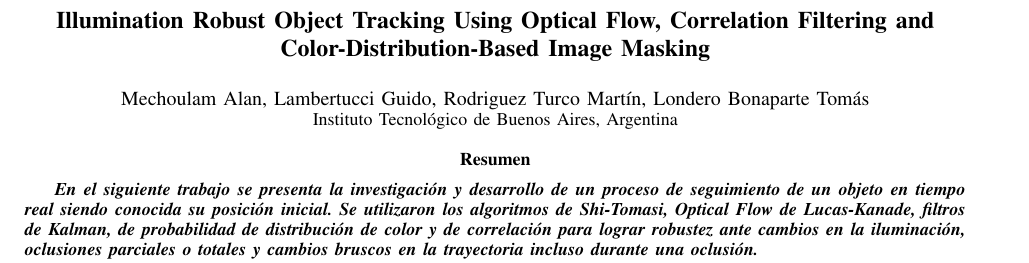
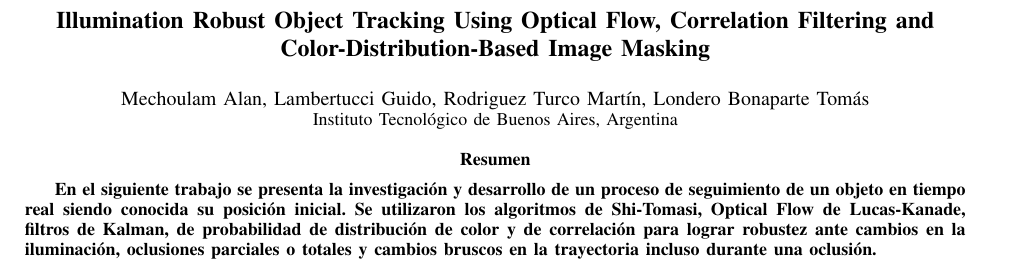
Before and after one commit to amechu/TP_FINAL_ASSD, a LaTeX paper (Informe/Informe.tex, which reads Informe/secciones/abstracto.tex): part of page 2 of 11, cut so that both start at the same text. Compiled offline with pdfLaTeX; a missing font is replaced by an installed copy or a similar font; a LaTeX package or settings file that is missing is left out.

Commit message:
Update abstracto.tex

```diff
--- a/Informe/secciones/abstracto.tex
+++ b/Informe/secciones/abstracto.tex
@@ -1 +1 @@
-\textbf{\textit{En el siguiente trabajo se presenta la investigación y desarrollo de un proceso de seguimiento de un objeto en tiempo real siendo conocida su posición inicial. Se utilizaron los algoritmos de Shi-Tomasi, Optical Flow de Lucas-Kanade, filtros de Kalman, de probabilidad de distribución de color y de correlación para lograr robustez ante cambios en la iluminación, oclusiones parciales o totales y cambios bruscos en la trayectoria incluso durante una oclusión.}}
+\textbf{En el siguiente trabajo se presenta la investigación y desarrollo de un proceso de seguimiento de un objeto en tiempo real siendo conocida su posición inicial. Se utilizaron los algoritmos de Shi-Tomasi, Optical Flow de Lucas-Kanade, filtros de Kalman, de probabilidad de distribución de color y de correlación para lograr robustez ante cambios en la iluminación, oclusiones parciales o totales y cambios bruscos en la trayectoria incluso durante una oclusión.}
```
